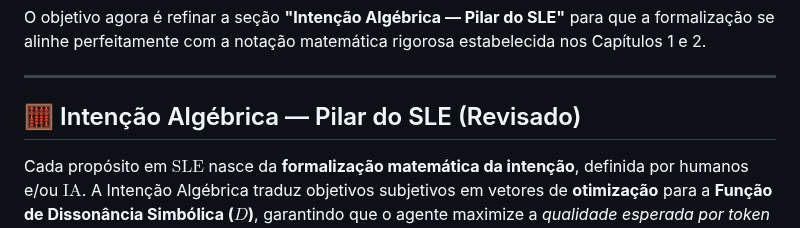
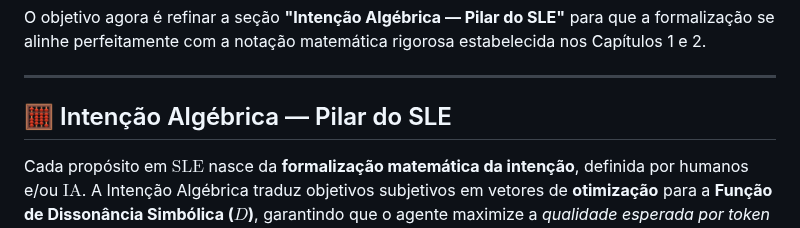
Before and after one commit to aleeepassarelli/semantic-latent-engineering, a Markdown page: README.md, the part around one of its changes. GitHub-like rendering.

```diff
--- a/README.md
+++ b/README.md
@@ -98,7 +98,7 @@ O objetivo agora é refinar a seção **"Intenção Algébrica — Pilar do SLE"
 
 -----
 
-## 🧮 Intenção Algébrica — Pilar do SLE (Revisado)
+## 🧮 Intenção Algébrica — Pilar do SLE
 
 Cada propósito em $\text{SLE}$ nasce da **formalização matemática da intenção**, definida por humanos e/ou $\text{IA}$. A Intenção Algébrica traduz objetivos subjetivos em vetores de **otimização** para a **Função de Dissonância Simbólica ($D$)**, garantindo que o agente maximize a *qualidade esperada por token* ($\rho(A)$).
 
```
Also changed, not shown: other parts of README.md (+0 -6 lines).
